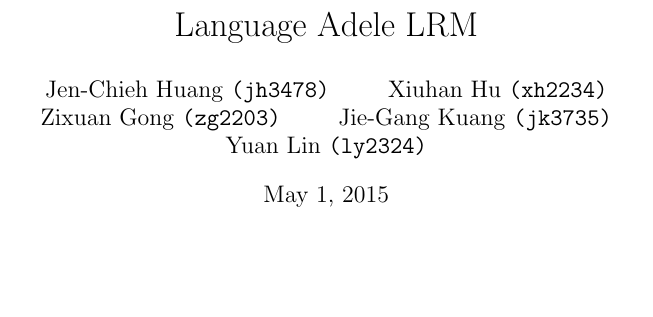
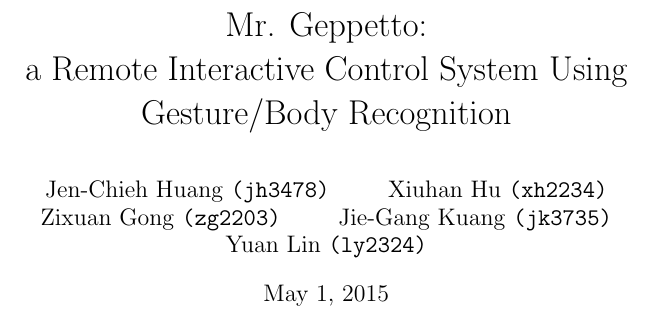
Before and after one commit to ajchuang/Geppetto, a LaTeX document (doc/final.tex): part of page 1 of 16, cut at the place of the change, the shorter picture padded with empty space. Compiled offline with pdfLaTeX.

Commit message:
update doc

```diff
--- a/doc/final.tex
+++ b/doc/final.tex
@@ -6,7 +6,8 @@
 \let\endchangemargin=\endlist
 
 \begin{document}
-\title {Language Adele LRM}
+\title {Mr. Geppetto: \\
+a Remote Interactive Control System Using Gesture/Body Recognition }
 \author {
 	Jen-Chieh Huang \texttt{(jh3478)} \and Xiuhan Hu \texttt{(xh2234)} \and
 	Zixuan Gong \texttt{(zg2203)} \and Jie-Gang Kuang \texttt{(jk3735)} \and
```
Also changed, not shown: 1 other file.
